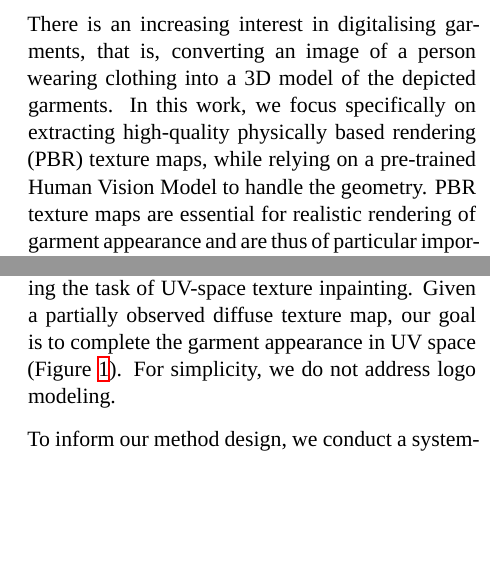
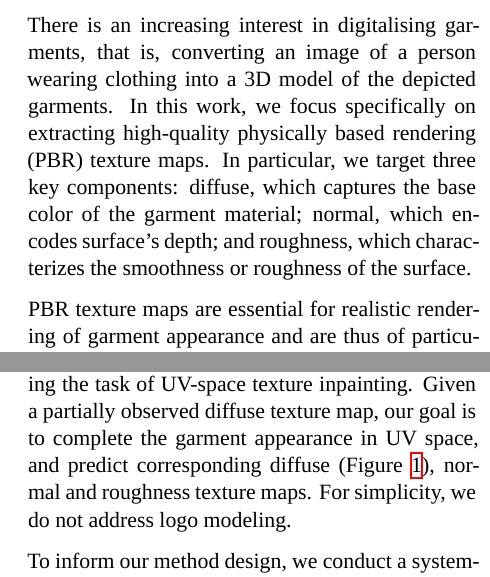
Before and after one commit to ludekcizinsky/garment-texture-completion, a LaTeX paper (report/main.tex): two parts of the columns of pages 1 and 2 of 8, joined at a grey line, cut so that both start at the same text, the shorter picture padded with empty space. Compiled offline with XeLaTeX; a missing font is replaced by an installed copy or a similar font.

Commit message:
report: short explanation of diffuse, normal and roughness

```diff
--- a/report/main.tex
+++ b/report/main.tex
@@ -72,8 +72,10 @@ We provide an in-depth analysis of failure cases and outline key directions for
 \end{figure}
 
 There is an increasing interest in digitalising garments, that is, converting an image of a person wearing clothing into a 3D model
-of the depicted garments. In this work, we focus specifically on extracting high-quality physically based rendering (PBR) texture maps,
-while relying on a pre-trained Human Vision Model to handle the geometry.
+of the depicted garments. In this work, we focus specifically on extracting high-quality physically based rendering (PBR)
+texture maps. In particular, we target three key components: diffuse, which captures the base color of the garment material;
+normal, which encodes surface's depth; and roughness, which characterizes the smoothness or roughness of the surface.
+
 PBR texture maps are essential for realistic rendering of garment appearance and are thus of particular importance for downstream applications
 in gaming and the film industry. However, most existing methods extract only RGB texture maps,
 which include baked-in lighting from the original environment, limiting their adaptability and usefulness for other
@@ -106,7 +108,8 @@ training more robust and generalisable models for PBR texture extraction from im
 
 In this work, we take a first step toward scalable, fully-automated garment digitalization by addressing the
 task of UV-space texture inpainting. Given a partially observed diffuse texture map, our goal is to complete
-the garment appearance in UV space (Figure \ref{fig:examples}). For simplicity, we do not address logo modeling.
+the garment appearance in UV space, and predict corresponding diffuse (Figure \ref{fig:examples}), normal and roughness
+texture maps. For simplicity, we do not address logo modeling.
 
 To inform our method design, we conduct a systematic evaluation of key training and inference choices.
 We ask: (1) What are the optimal text and image guidance scales during inference? (2) What is the best initialization strategy for fine-tuning? (3)
```
